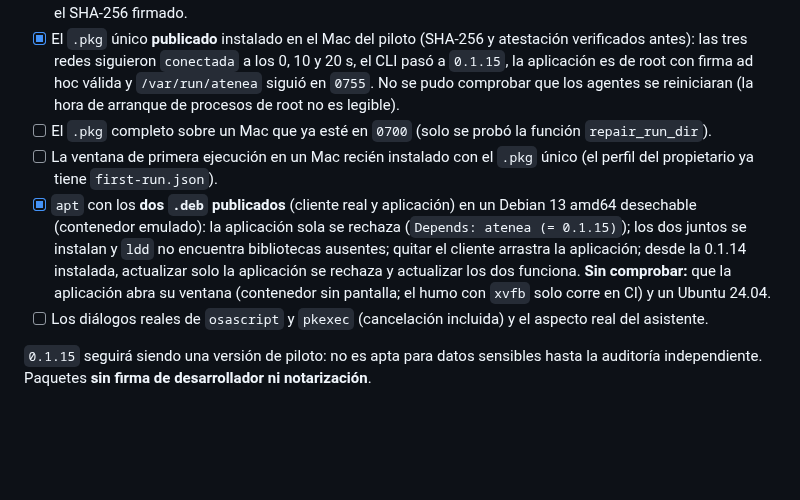
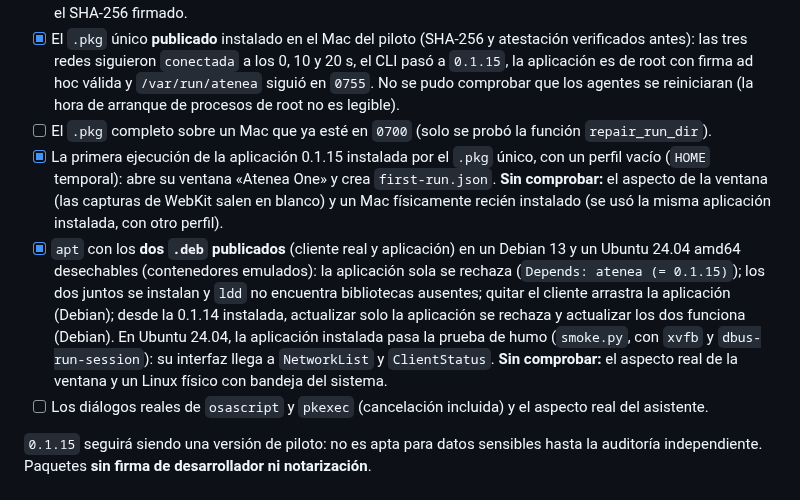
Before and after one commit to Tutitoos/atenea-one, a Markdown page: docs/operations/v0.1.15.md, the part around the change. Drawn GitHub-style; blank space fills up the shorter version.

Commit message:
docs: primera ejecución en macOS y apt y humo en Ubuntu 24.04 de la v0.1.15

```diff
--- a/docs/operations/v0.1.15.md
+++ b/docs/operations/v0.1.15.md
@@ -48,8 +48,8 @@ Como la [0.1.14](v0.1.14.md) §3, sin los pasos de servidor:
 - [x] Tag firmado `v0.1.15` (firma SSH válida) y `verify.sh` con 0 (**PASS**: firma Ed25519, identidad, 34 artefactos, SBOM y `SHA256SUMS`) con la clave pública del responsable (`release.pub`, fichero local fuera del repositorio y del release). Para ello se reconstruyó `images.json` desde el manifiesto firmado, porque `publish` lo reescribe con los digests de GHCR y el release solo publica los instaladores; la reconstrucción coincide con el SHA-256 firmado.
 - [x] El `.pkg` único **publicado** instalado en el Mac del piloto (SHA-256 y atestación verificados antes): las tres redes siguieron `conectada` a los 0, 10 y 20 s, el CLI pasó a `0.1.15`, la aplicación es de root con firma ad hoc válida y `/var/run/atenea` siguió en `0755`. No se pudo comprobar que los agentes se reiniciaran (la hora de arranque de procesos de root no es legible).
 - [ ] El `.pkg` completo sobre un Mac que ya esté en `0700` (solo se probó la función `repair_run_dir`).
-- [ ] La ventana de primera ejecución en un Mac recién instalado con el `.pkg` único (el perfil del propietario ya tiene `first-run.json`).
-- [x] `apt` con los **dos `.deb` publicados** (cliente real y aplicación) en un Debian 13 amd64 desechable (contenedor emulado): la aplicación sola se rechaza (`Depends: atenea (= 0.1.15)`); los dos juntos se instalan y `ldd` no encuentra bibliotecas ausentes; quitar el cliente arrastra la aplicación; desde la 0.1.14 instalada, actualizar solo la aplicación se rechaza y actualizar los dos funciona. **Sin comprobar:** que la aplicación abra su ventana (contenedor sin pantalla; el humo con `xvfb` solo corre en CI) y un Ubuntu 24.04.
+- [x] La primera ejecución de la aplicación 0.1.15 instalada por el `.pkg` único, con un perfil vacío (`HOME` temporal): abre su ventana «Atenea One» y crea `first-run.json`. **Sin comprobar:** el aspecto de la ventana (las capturas de WebKit salen en blanco) y un Mac físicamente recién instalado (se usó la misma aplicación instalada, con otro perfil).
+- [x] `apt` con los **dos `.deb` publicados** (cliente real y aplicación) en un Debian 13 y un Ubuntu 24.04 amd64 desechables (contenedores emulados): la aplicación sola se rechaza (`Depends: atenea (= 0.1.15)`); los dos juntos se instalan y `ldd` no encuentra bibliotecas ausentes; quitar el cliente arrastra la aplicación (Debian); desde la 0.1.14 instalada, actualizar solo la aplicación se rechaza y actualizar los dos funciona (Debian). En Ubuntu 24.04, la aplicación instalada pasa la prueba de humo (`smoke.py`, con `xvfb` y `dbus-run-session`): su interfaz llega a `NetworkList` y `ClientStatus`. **Sin comprobar:** el aspecto real de la ventana y un Linux físico con bandeja del sistema.
 - [ ] Los diálogos reales de `osascript` y `pkexec` (cancelación incluida) y el aspecto real del asistente.
 
 `0.1.15` seguirá siendo una versión de piloto: no es apta para datos sensibles hasta la auditoría independiente. Paquetes **sin firma de desarrollador ni notarización**.
```
Also changed, not shown: docs/architecture/ADR-022-instalar-el-cliente-con-la-aplicacion.md (+2 -2 lines), docs/operations/release.md (+1 -1 lines).
